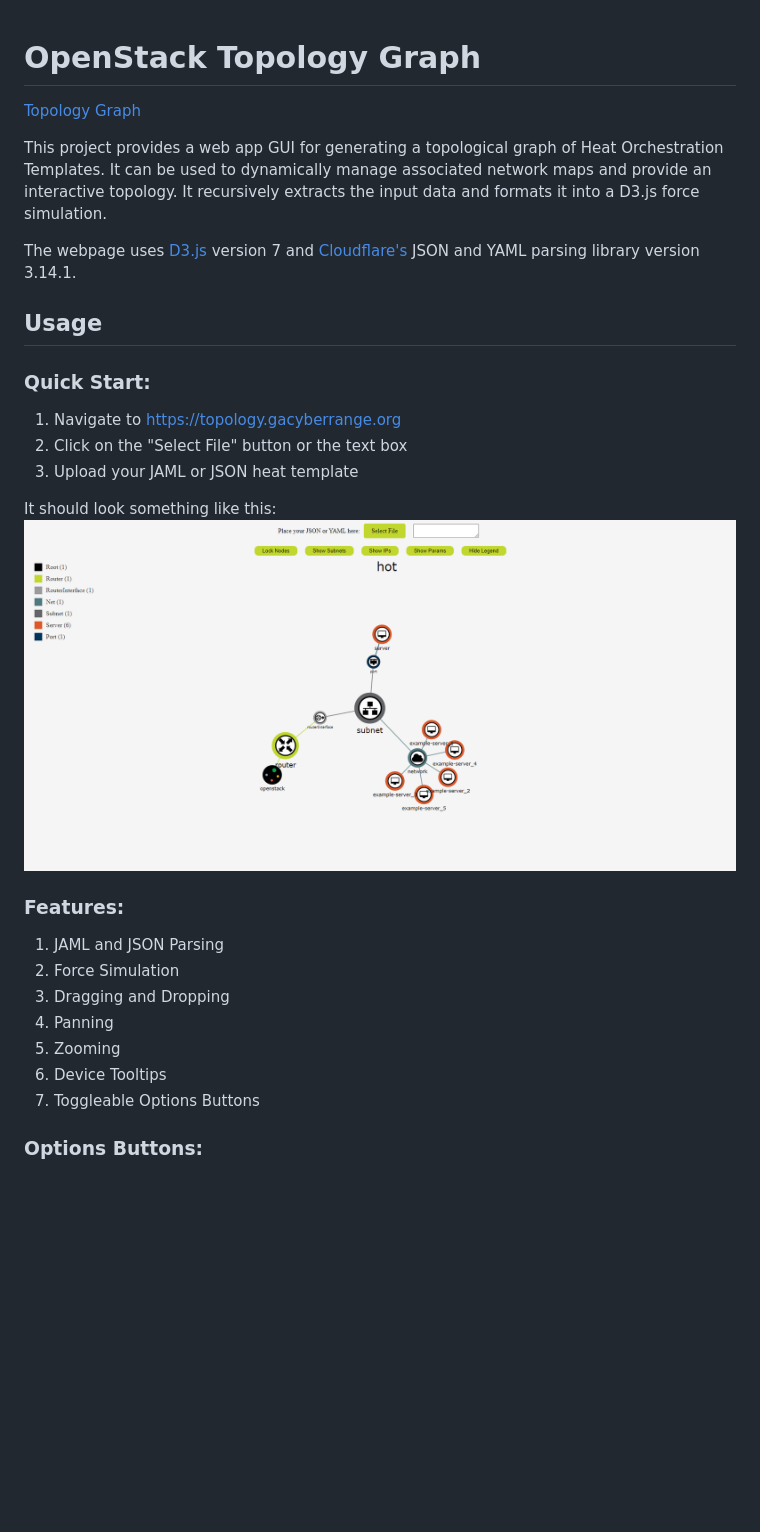
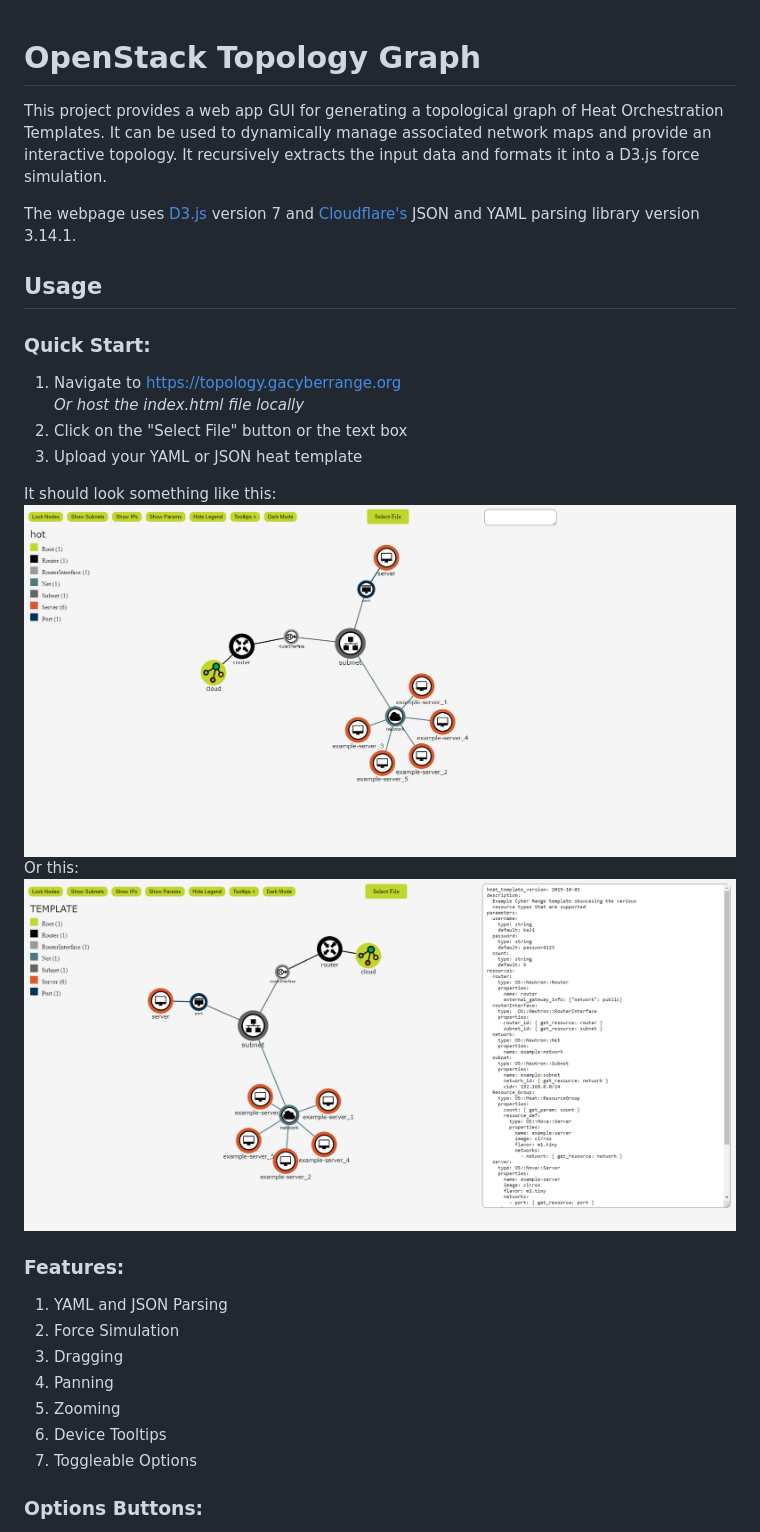
Before and after one commit to gacybercenter/openstack-top-graph, a Markdown page: README.md, the part around the change printed below. Rendered like a GitHub page; pictures changed too: examples/topology.png (deleted), examples/topology_file.png (added), examples/topology_text.png (added); blank space fills up the shorter version.

Commit message:
Chore: Updated the README file.

```diff
--- a/README.md
+++ b/README.md
@@ -1,6 +1,4 @@
 # OpenStack Topology Graph
-
-[Topology Graph](https://topology.gacyberrange.org)
 
 This project provides a web app GUI for generating a topological graph of Heat Orchestration Templates.
 It can be used to dynamically manage associated network maps and provide an interactive topology.
@@ -10,21 +8,24 @@ The webpage uses [D3.js](https://d3js.org/) version 7 and [Cloudflare's](https:/
 ## Usage
 
 ### Quick Start:
-1. Navigate to https://topology.gacyberrange.org
+1. Navigate to https://topology.gacyberrange.org<br>
+   _Or host the index.html file locally_
 2. Click on the "Select File" button or the text box
-3. Upload your JAML or JSON heat template
+3. Upload your YAML or JSON heat template
 
 It should look something like this:
-![Alt text](./examples/topology.png)
+![Alt text](./examples/topology_file.png)
+Or this:
+![Alt text](./examples/topology_text.png)
 
 ### Features:
 
-1. JAML and JSON Parsing
+1. YAML and JSON Parsing
 2. Force Simulation
-3. Dragging and Dropping
+3. Dragging
 4. Panning
 5. Zooming
 6. Device Tooltips
-7. Toggleable Options Buttons
+7. Toggleable Options
 
 ### Options Buttons:
```
Also changed, not shown: other parts of README.md (+14 -5 lines), 1 other file.
